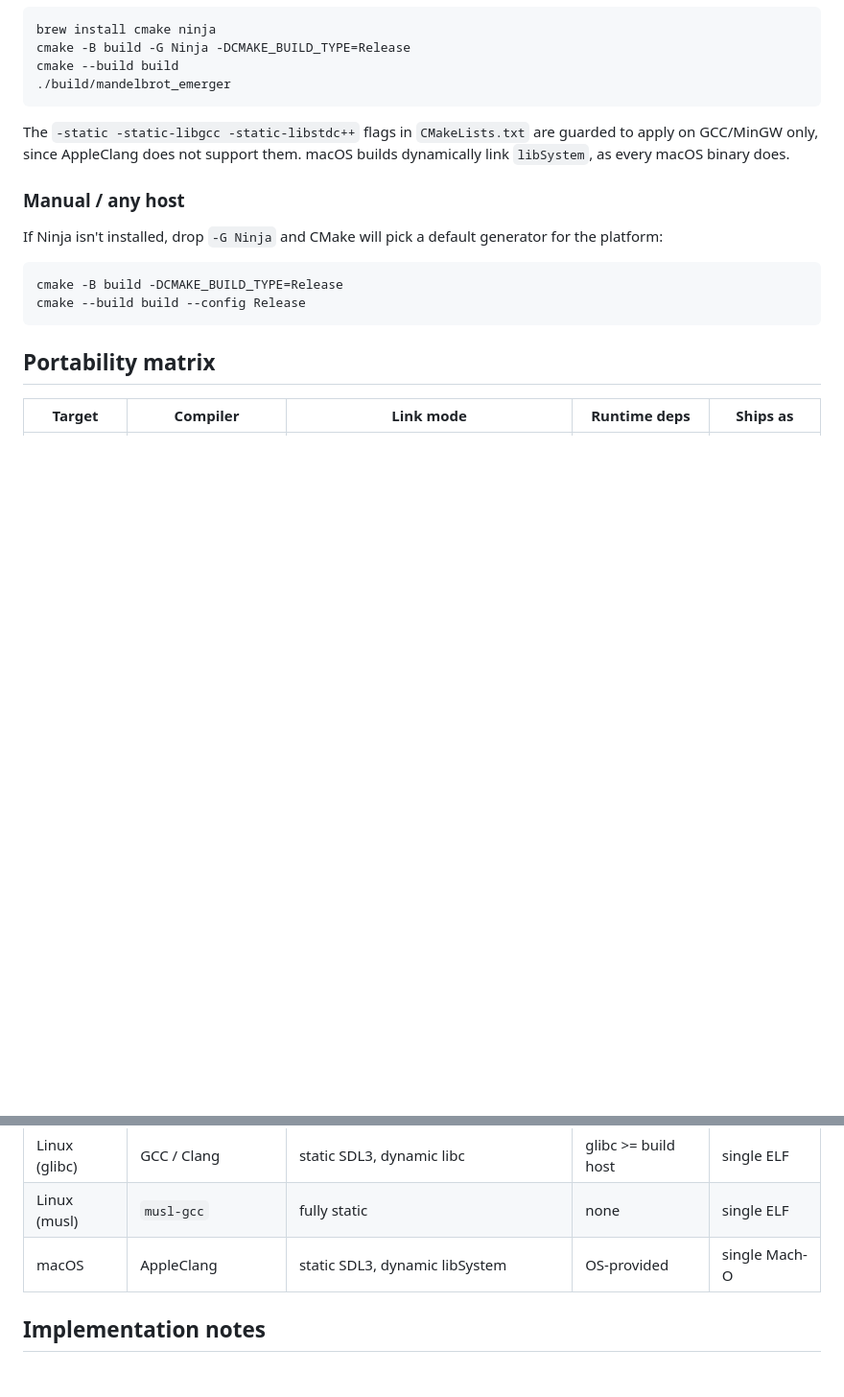
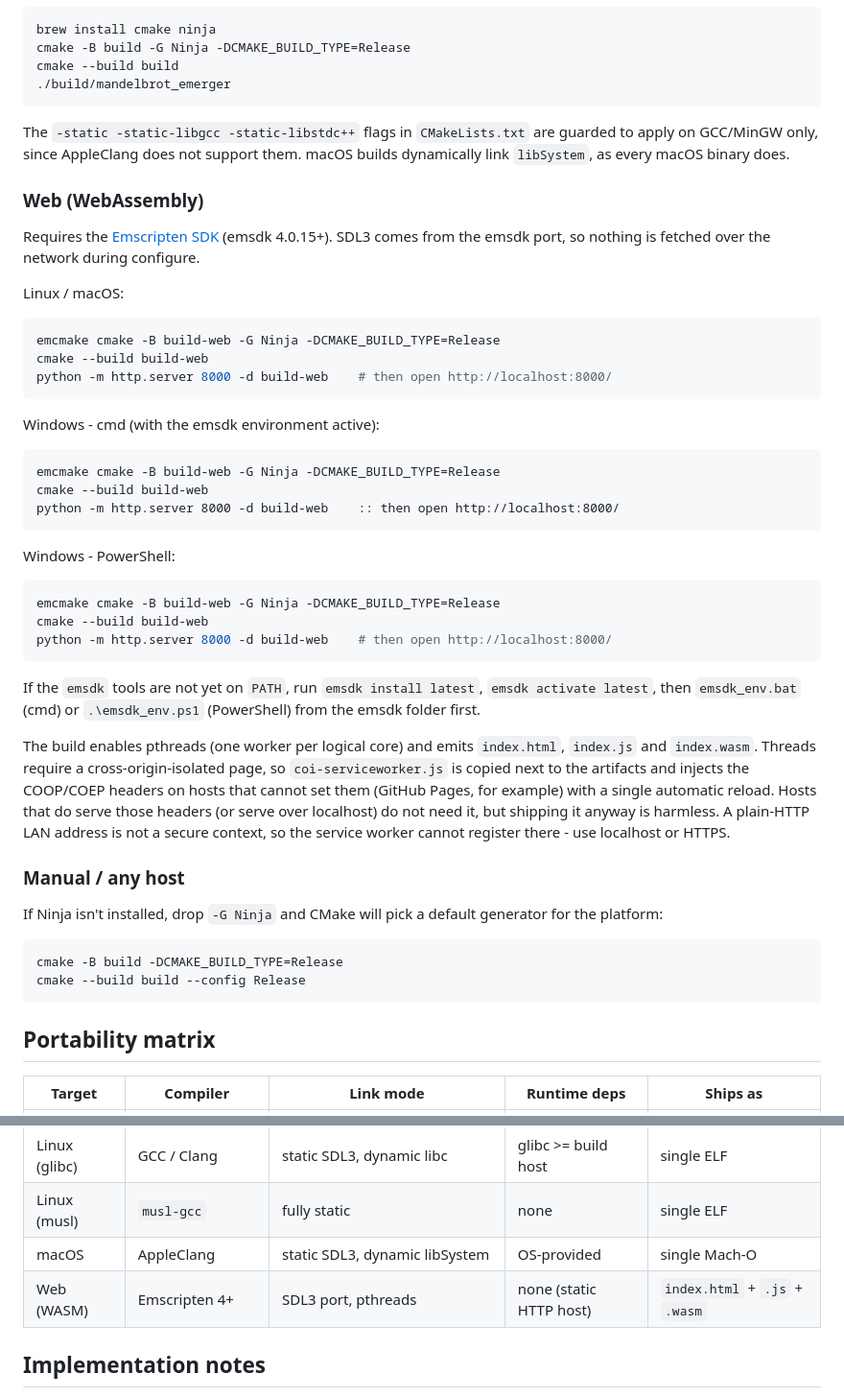
Before and after one commit to richie-rich90454/mandelbrot_emerger_pp, a Markdown page: README.md, 2 parts joined by grey strips. Shown at 96% size. Rendered like a GitHub page; blank space fills up the shorter version.

Commit message:
Document the web build for sh, cmd and PowerShell

````diff
--- a/README.md
+++ b/README.md
@@ -92,6 +92,35 @@ cmake --build build
 
 The `-static -static-libgcc -static-libstdc++` flags in `CMakeLists.txt` are guarded to apply on GCC/MinGW only, since AppleClang does not support them. macOS builds dynamically link `libSystem`, as every macOS binary does.
 
+### Web (WebAssembly)
+
+Requires the [Emscripten SDK](https://emscripten.org/docs/getting_started/downloads.html) (emsdk 4.0.15+). SDL3 comes from the emsdk port, so nothing is fetched over the network during configure.
+
+Linux / macOS:
+```sh
+emcmake cmake -B build-web -G Ninja -DCMAKE_BUILD_TYPE=Release
+cmake --build build-web
+python -m http.server 8000 -d build-web    # then open http://localhost:8000/
+```
+
+Windows - cmd (with the emsdk environment active):
+```bat
+emcmake cmake -B build-web -G Ninja -DCMAKE_BUILD_TYPE=Release
+cmake --build build-web
+python -m http.server 8000 -d build-web    :: then open http://localhost:8000/
+```
+
+Windows - PowerShell:
+```powershell
+emcmake cmake -B build-web -G Ninja -DCMAKE_BUILD_TYPE=Release
+cmake --build build-web
+python -m http.server 8000 -d build-web    # then open http://localhost:8000/
+```
+
+If the `emsdk` tools are not yet on `PATH`, run `emsdk install latest`, `emsdk activate latest`, then `emsdk_env.bat` (cmd) or `.\emsdk_env.ps1` (PowerShell) from the emsdk folder first.
+
+The build enables pthreads (one worker per logical core) and emits `index.html`, `index.js` and `index.wasm`. Threads require a cross-origin-isolated page, so `coi-serviceworker.js` is copied next to the artifacts and injects the COOP/COEP headers on hosts that cannot set them (GitHub Pages, for example) with a single automatic reload. Hosts that do serve those headers (or serve over localhost) do not need it, but shipping it anyway is harmless. A plain-HTTP LAN address is not a secure context, so the service worker cannot register there - use localhost or HTTPS.
+
 ### Manual / any host
 
 If Ninja isn't installed, drop `-G Ninja` and CMake will pick a default generator for the platform:
@@ -110,6 +139,7 @@ cmake --build build --config Release
 | Linux (glibc) | GCC / Clang | static SDL3, dynamic libc | glibc >= build host | single ELF |
 | Linux (musl) | `musl-gcc` | fully static | none | single ELF |
 | macOS | AppleClang | static SDL3, dynamic libSystem | OS-provided | single Mach-O |
+| Web (WASM) | Emscripten 4+ | SDL3 port, pthreads | none (static HTTP host) | `index.html` + `.js` + `.wasm` |
 
 ## Implementation notes
 
````
